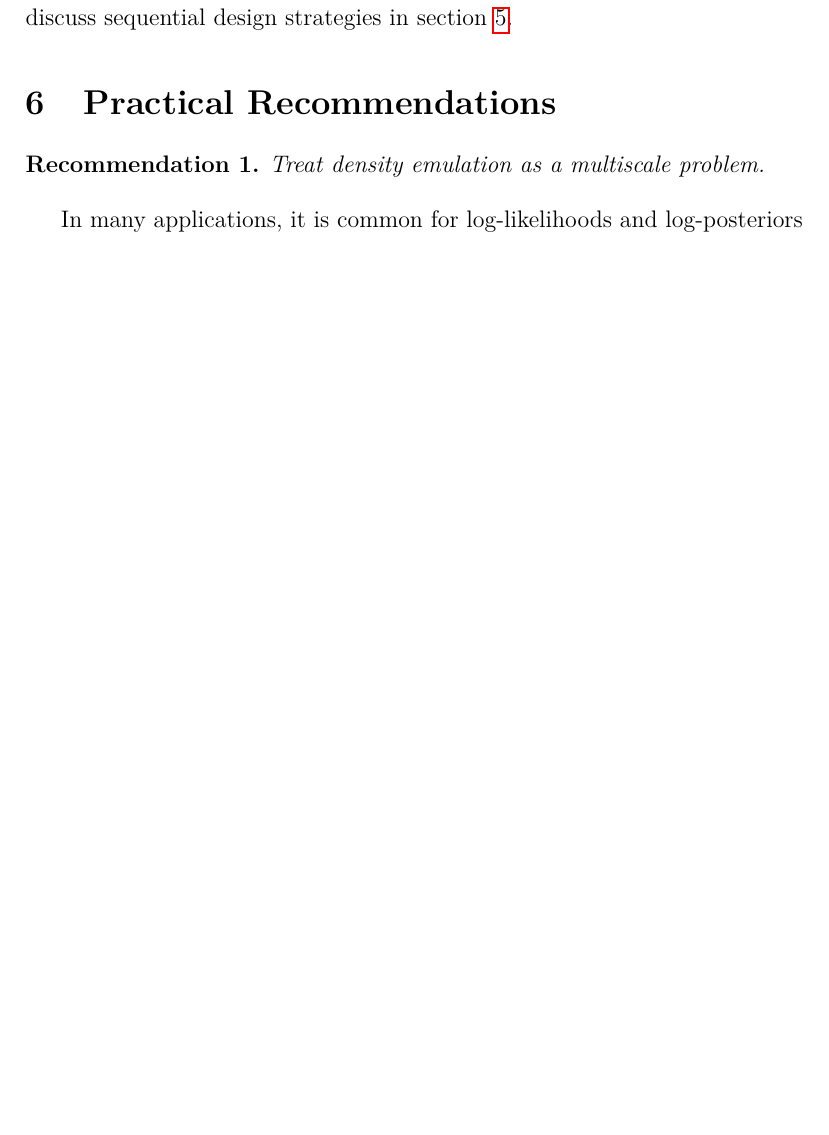
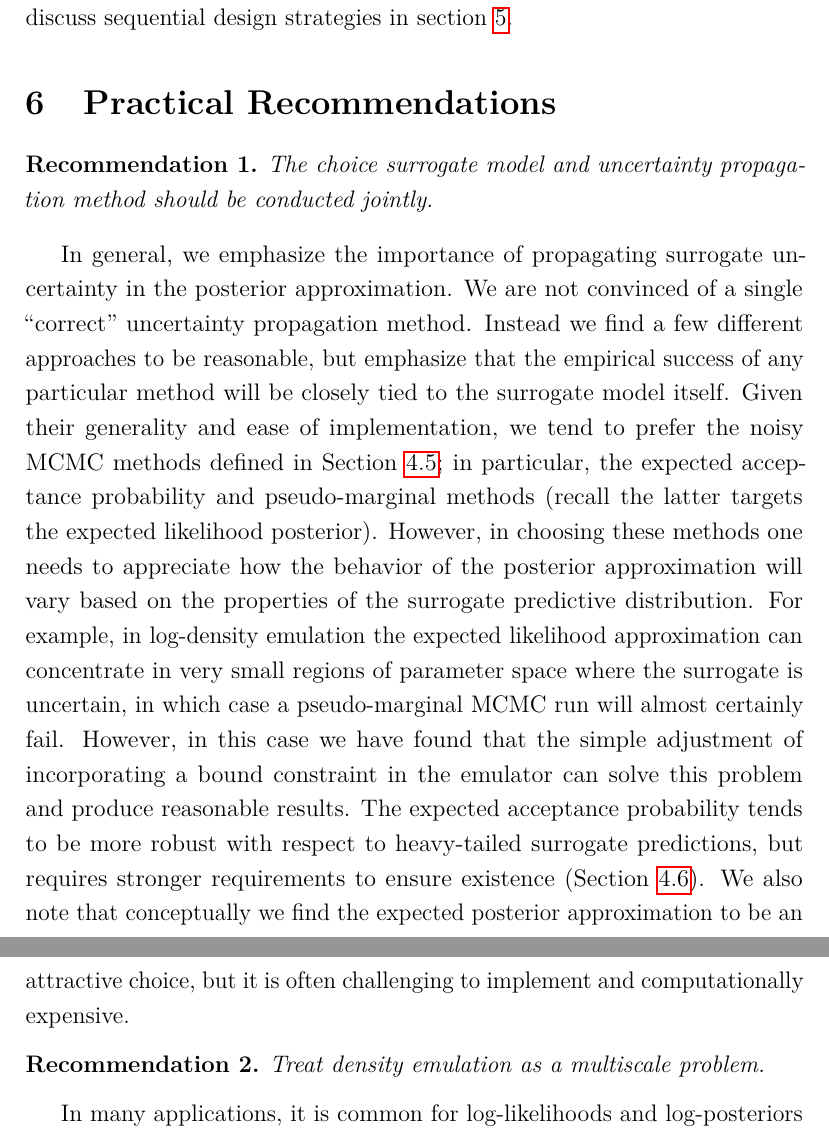
Before and after one commit to arob5/Bayesian-inference-with-surrogates, a LaTeX document (papers/prob_surrogates_review.tex): part of page 43 of 87 before the commit and two parts of pages 43 and 44 of 88 after it, the two joined at a grey line, cut so that both start at the same text, the shorter picture padded with empty space. Compiled offline with pdfLaTeX.

Commit message:
Progress on recommendations section.

```diff
--- a/papers/prob_surrogates_review.tex
+++ b/papers/prob_surrogates_review.tex
@@ -1462,6 +1462,29 @@ maintaining asymptotic exactness. We discuss sequential design strategies in \cr
 
 \section{Practical Recommendations} \label{sec:recs}
 
+\begin{rec} \label{rec:prop-uncertainty}
+The choice surrogate model and uncertainty propagation method should be conducted jointly.
+\end{rec}
+
+In general, we emphasize the importance of propagating surrogate uncertainty in
+the posterior approximation. We are not convinced of a single ``correct'' uncertainty
+propagation method. Instead we find a few different approaches to be reasonable, but
+emphasize that the empirical success of any particular method will be closely tied to the
+surrogate model itself. Given their generality and ease of implementation, we tend to prefer
+the noisy MCMC methods defined in \Cref{sec:MH-approx}; in particular, the expected acceptance
+probability and pseudo-marginal methods (recall the latter targets the expected likelihood posterior).
+However, in choosing these methods one needs to appreciate how the behavior of the posterior
+approximation will vary based on the properties of the surrogate predictive distribution.
+For example, in log-density emulation the expected likelihood approximation can concentrate in very
+small regions of parameter space where the surrogate is uncertain, in which case a pseudo-marginal
+MCMC run will almost certainly fail. However, in this case we have found that the simple adjustment
+of incorporating a bound constraint in the emulator can solve this problem and produce reasonable
+results. The expected acceptance probability tends to be more robust with respect to
+heavy-tailed surrogate predictions, but requires stronger requirements to ensure
+existence (\Cref{sec:existence}). We also note that conceptually we find the expected posterior
+approximation to be an attractive choice, but it is often challenging to implement and computationally
+expensive.
+
 \begin{rec} \label{rec:multiscale}
 Treat density emulation as a multiscale problem.
 \end{rec}
```
Also changed, not shown: papers/prob_surrogates_review.tex (2 more changed lines).
